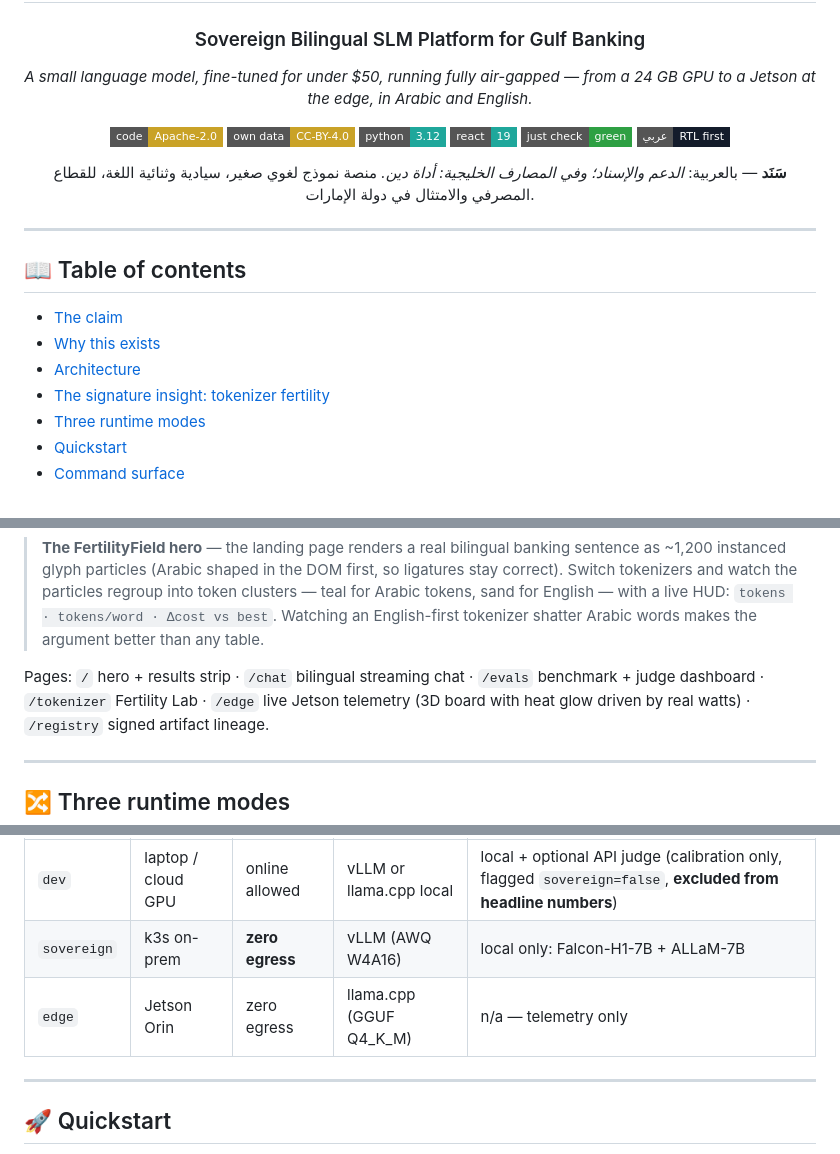
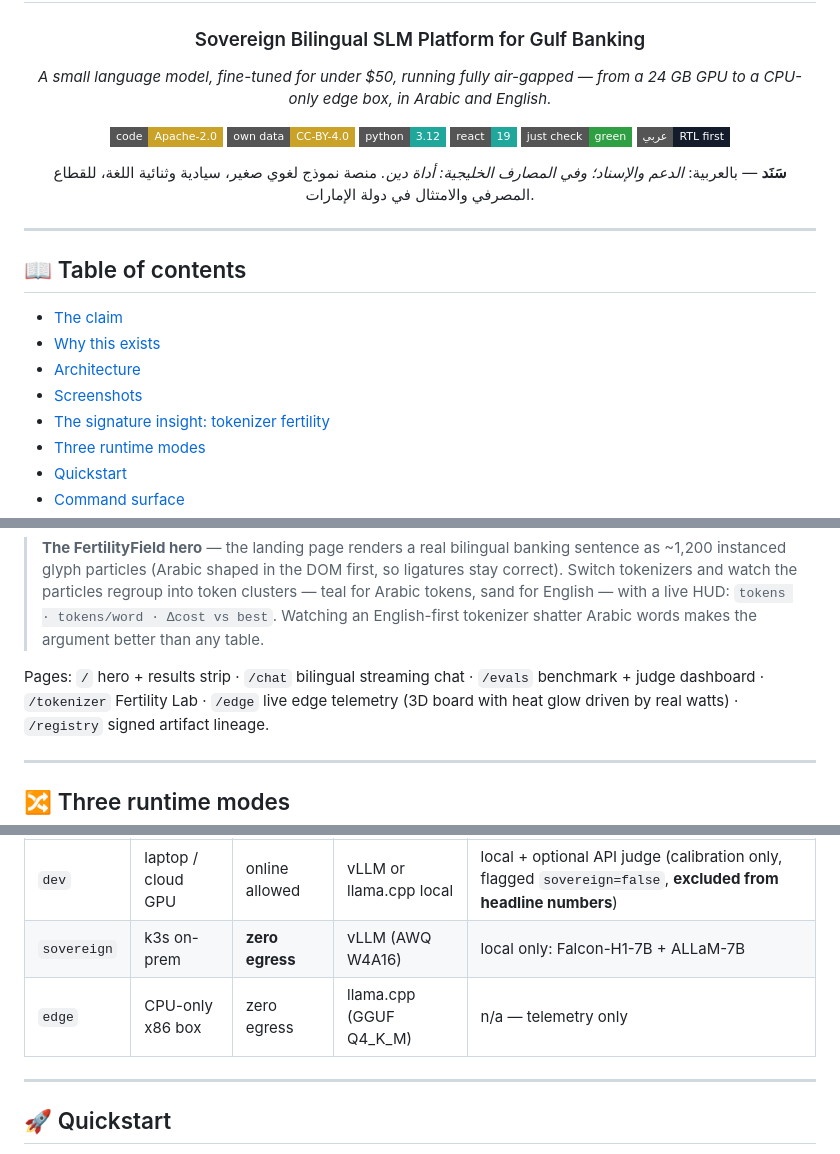
Before and after one commit to imthi16/sanad-slm, a Markdown page: README.md, 3 parts joined by grey strips. Rendered like a GitHub page; badges without logos.

```diff
--- a/README.md
+++ b/README.md
@@ -5,7 +5,7 @@
 ### Sovereign Bilingual SLM Platform for Gulf Banking
 
 *A small language model, fine-tuned for under $50, running fully air-gapped —*
-*from a 24 GB GPU to a Jetson at the edge, in Arabic and English.*
+*from a 24 GB GPU to a CPU-only edge box, in Arabic and English.*
 
 [![License: Apache-2.0](https://img.shields.io/badge/code-Apache--2.0-C9A227?style=flat-square)](./LICENSE)
 [![Data: CC-BY-4.0](https://img.shields.io/badge/own%20data-CC--BY--4.0-C9A227?style=flat-square)](./ml/data/MANIFEST.yaml)
@@ -26,6 +26,7 @@
 - [The claim](#-the-claim)
 - [Why this exists](#-why-this-exists)
 - [Architecture](#-architecture)
+- [Screenshots](#-screenshots)
 - [The signature insight: tokenizer fertility](#-the-signature-insight-tokenizer-fertility)
 - [Three runtime modes](#-three-runtime-modes)
 - [Quickstart](#-quickstart)
@@ -122,7 +149,7 @@ it live at `POST /v1/tokenize/fertility`, and makes it *visible*:
 > any table.
 
 Pages: `/` hero + results strip · `/chat` bilingual streaming chat · `/evals` benchmark +
-judge dashboard · `/tokenizer` Fertility Lab · `/edge` live Jetson telemetry (3D board with
+judge dashboard · `/tokenizer` Fertility Lab · `/edge` live edge telemetry (3D board with
 heat glow driven by real watts) · `/registry` signed artifact lineage.
 
 ---
@@ -136,7 +163,7 @@ profiles, Helm values, the web build) derives from it:
 |---|---|---|---|---|
 | `dev` | laptop / cloud GPU | online allowed | vLLM or llama.cpp local | local + optional API judge (calibration only, flagged `sovereign=false`, **excluded from headline numbers**) |
 | `sovereign` | k3s on-prem | **zero egress** | vLLM (AWQ W4A16) | local only: Falcon-H1-7B + ALLaM-7B |
-| `edge` | Jetson Orin | zero egress | llama.cpp (GGUF Q4_K_M) | n/a — telemetry only |
+| `edge` | CPU-only x86 box | zero egress | llama.cpp (GGUF Q4_K_M) | n/a — telemetry only |
 
 ---
 
```
Also changed, not shown: other parts of README.md (+36 -11 lines), docs/screenshots/chat-bilingual.png (added), docs/screenshots/edge-telemetry.png (added), docs/screenshots/home-ar.png (added), docs/screenshots/home-en.png (added), docs/screenshots/tokenizer-lab.png (added).
